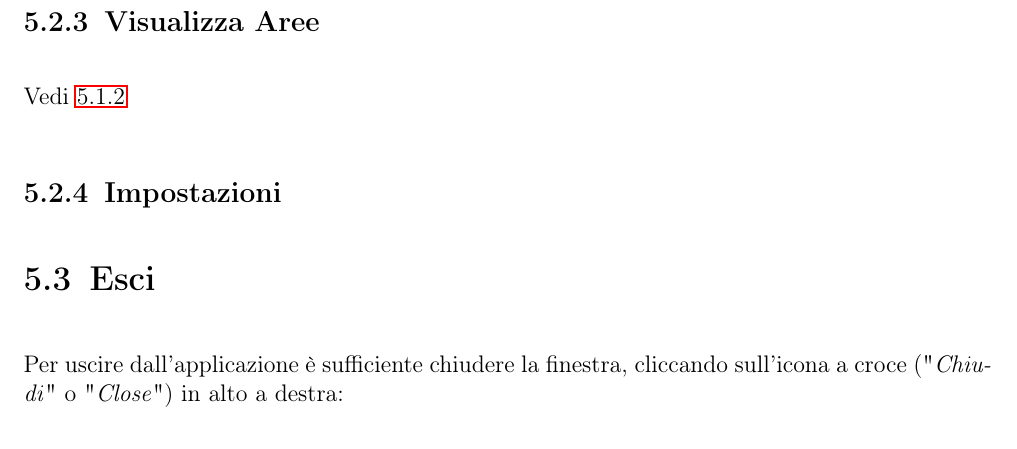
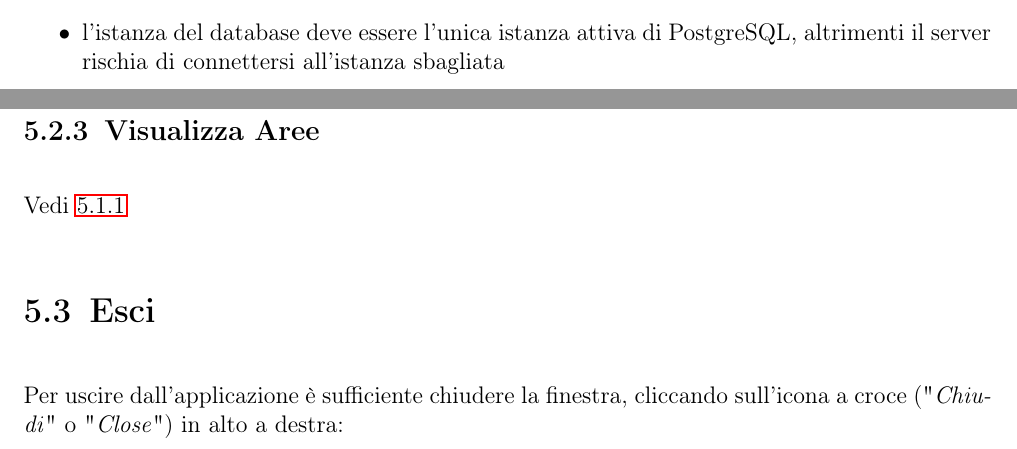
Before and after one commit to Qu4draetto-A3B/UniLab-docs, a LaTeX document (Man_Utente.tex, which reads tex/utente/content.tex): part of page 11 of 12 before the commit and two parts of pages 7 and 11 of 12 after it, the two joined at a grey line, cut at the place of the change. Compiled offline with pdfLaTeX.

Commit message:
doc utente

```diff
--- a/tex/utente/content.tex
+++ b/tex/utente/content.tex
@@ -54,5 +55,8 @@ Per eseguire l’applicazione \`e necessario avere a disposizione:
 \end{itemize}
 \chapter{Limiti della soluzione sviluppata}
+\begin{itemize}
+	\item l'istanza del database deve essere l'unica istanza attiva di PostgreSQL, altrimenti il server rischia di connettersi all'istanza sbagliata
+\end{itemize}
 \chapter{Avviare l'applicazione}
 All’avvio dell’applicazione compare la seguente schermata, dove è possibile visualizzare il menù principale del programma.
 \chapter{Menù principale}
@@ -114,7 +118,6 @@ Per la conferma è presente il pulsante \textbf{Login}.
 Vedi \ref{NuovoCentroDiMonitoraggio}
 \subsection{Visualizza Aree}
 Vedi \ref{VisualizzaArea}
-\subsection{Impostazioni}
 
 \section{Esci}
 Per uscire dall'applicazione è sufficiente chiudere la finestra, cliccando sull'icona a croce ("\textit{Chiudi}" o "\textit{Close}") in alto a destra:
```
Also changed, not shown: tex/utente/content.tex (5 more changed lines).
